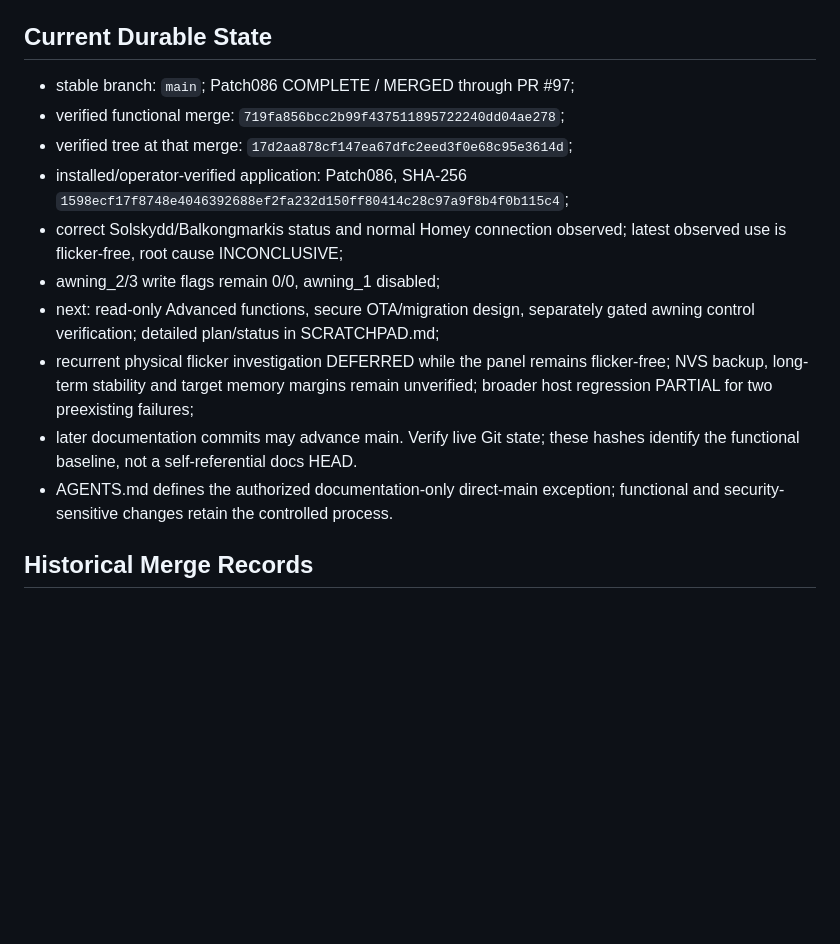
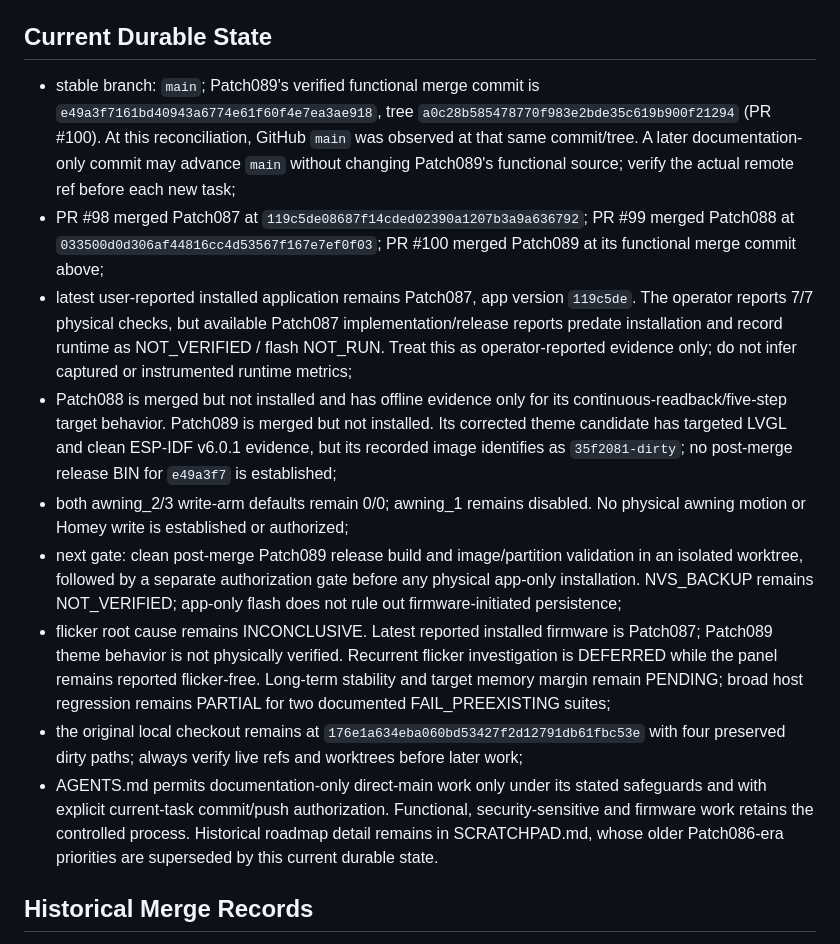
Before and after one commit to lillknurra/ESP32-Homey-Wall-Panel, a Markdown page: docs/handoff/MASTER_INDEX.md, the part around the change. Rendered like a GitHub page; blank space fills up the shorter version.

Commit message:
docs: reconcile Patch089 durable state

```diff
--- a/docs/handoff/MASTER_INDEX.md
+++ b/docs/handoff/MASTER_INDEX.md
@@ -71,23 +71,45 @@
 
 ## Current Durable State
 
-- stable branch: `main`; Patch086 COMPLETE / MERGED through PR #97;
-- verified functional merge: `719fa856bcc2b99f437511895722240dd04ae278`;
-- verified tree at that merge: `17d2aa878cf147ea67dfc2eed3f0e68c95e3614d`;
-- installed/operator-verified application: Patch086, SHA-256
-  `1598ecf17f8748e4046392688ef2fa232d150ff80414c28c97a9f8b4f0b115c4`;
-- correct Solskydd/Balkongmarkis status and normal Homey connection observed;
-  latest observed use is flicker-free, root cause INCONCLUSIVE;
-- awning_2/3 write flags remain 0/0, awning_1 disabled;
-- next: read-only Advanced functions, secure OTA/migration design, separately
-  gated awning control verification; detailed plan/status in SCRATCHPAD.md;
-- recurrent physical flicker investigation DEFERRED while the panel remains
-  flicker-free; NVS backup, long-term stability and target memory margins remain
-  unverified; broader host regression PARTIAL for two preexisting failures;
-- later documentation commits may advance main. Verify live Git state; these
-  hashes identify the functional baseline, not a self-referential docs HEAD.
-- AGENTS.md defines the authorized documentation-only direct-main exception;
-  functional and security-sensitive changes retain the controlled process.
+- stable branch: `main`; Patch089's verified functional merge commit is
+  `e49a3f7161bd40943a6774e61f60f4e7ea3ae918`, tree
+  `a0c28b585478770f983e2bde35c619b900f21294` (PR #100). At this reconciliation,
+  GitHub `main` was observed at that same commit/tree. A later documentation-
+  only commit may advance `main` without changing Patch089's functional source;
+  verify the actual remote ref before each new task;
+- PR #98 merged Patch087 at `119c5de08687f14cded02390a1207b3a9a636792`;
+  PR #99 merged Patch088 at `033500d0d306af44816cc4d53567f167e7ef0f03`;
+  PR #100 merged Patch089 at its functional merge commit above;
+- latest user-reported installed application remains Patch087, app version
+  `119c5de`. The operator reports 7/7 physical checks, but available Patch087
+  implementation/release reports predate installation and record runtime as
+  NOT_VERIFIED / flash NOT_RUN. Treat this as operator-reported evidence only;
+  do not infer captured or instrumented runtime metrics;
+- Patch088 is merged but not installed and has offline evidence only for its
+  continuous-readback/five-step target behavior. Patch089 is merged but not
+  installed. Its corrected theme candidate has targeted LVGL and clean
+  ESP-IDF v6.0.1 evidence, but its recorded image identifies as
+  `35f2081-dirty`; no post-merge release BIN for `e49a3f7` is established;
+- both awning_2/3 write-arm defaults remain 0/0; awning_1 remains disabled.
+  No physical awning motion or Homey write is established or authorized;
+- next gate: clean post-merge Patch089 release build and image/partition
+  validation in an isolated worktree, followed by a separate authorization
+  gate before any physical app-only installation. NVS_BACKUP remains
+  NOT_VERIFIED; app-only flash does not rule out firmware-initiated persistence;
+- flicker root cause remains INCONCLUSIVE. Latest reported installed firmware
+  is Patch087; Patch089 theme behavior is not physically verified. Recurrent
+  flicker investigation is DEFERRED while the panel remains reported
+  flicker-free. Long-term stability and target memory margin remain PENDING;
+  broad host regression remains PARTIAL for two documented FAIL_PREEXISTING
+  suites;
+- the original local checkout remains at
+  `176e1a634eba060bd53427f2d12791db61fbc53e` with four preserved dirty paths;
+  always verify live refs and worktrees before later work;
+- AGENTS.md permits documentation-only direct-main work only under its stated
+  safeguards and with explicit current-task commit/push authorization.
+  Functional, security-sensitive and firmware work retains the controlled
+  process. Historical roadmap detail remains in SCRATCHPAD.md, whose older
+  Patch086-era priorities are superseded by this current durable state.
 
 ## Historical Merge Records
 
```
Also changed, not shown: docs/handoff/CURRENT_STATE.md (+37 -28 lines), docs/handoff/HANDOFF.md (+53 -35 lines).
